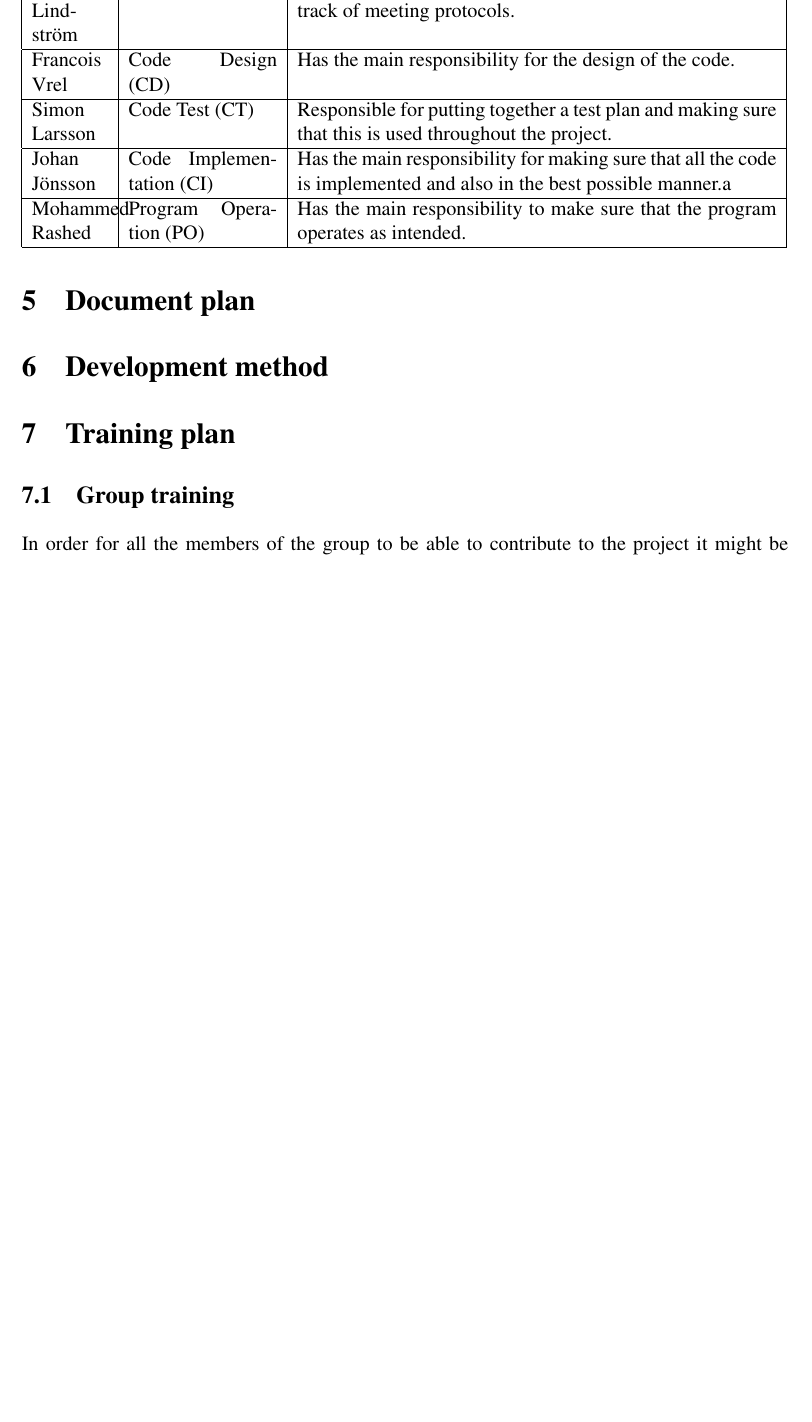
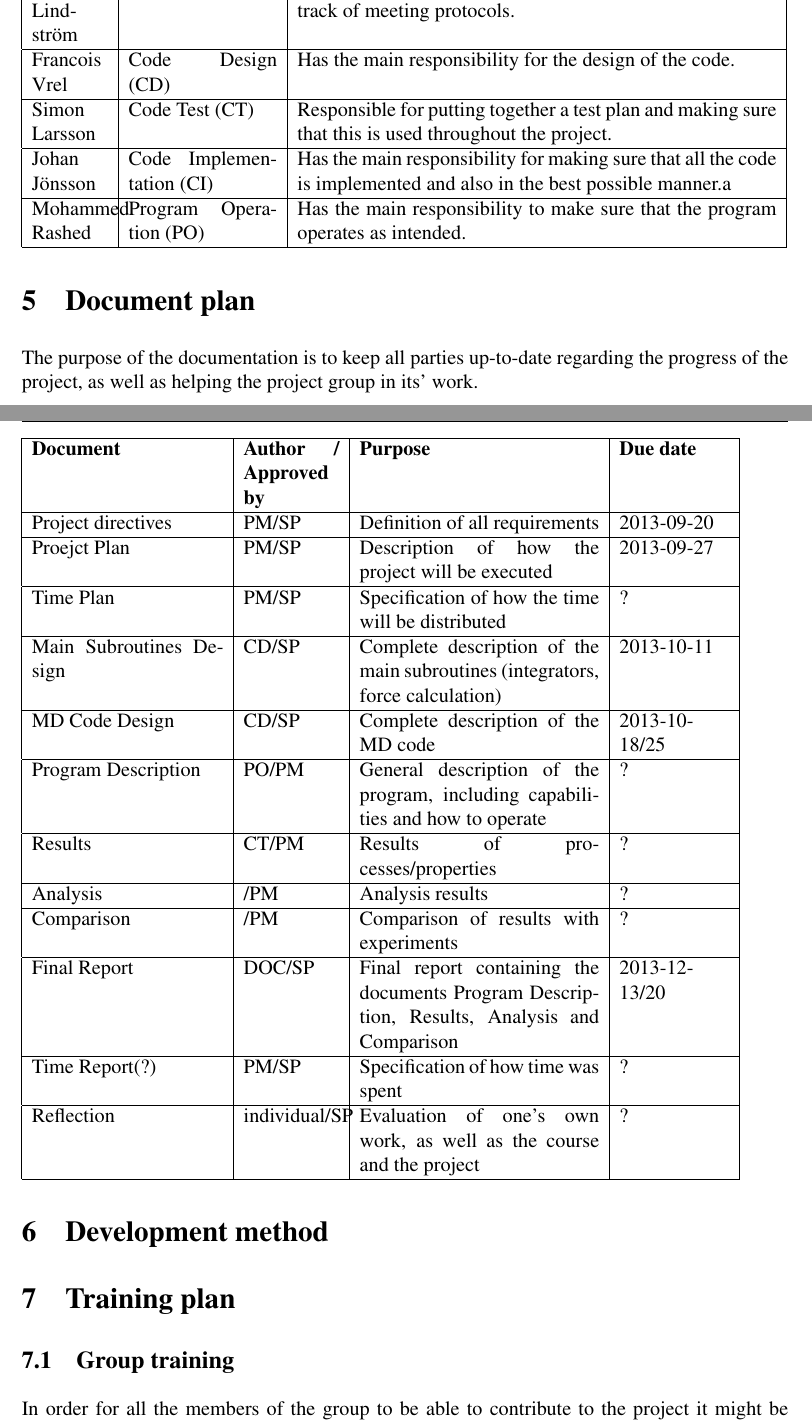
Before and after one commit to johanjoensson/TFYA50-Computational-Physics, a LaTeX document (Documentation/Project_plan/project_plan.tex, which reads Documentation/Project_plan/document_plan.tex): part of page 8 of 13 before the commit and two parts of pages 8 and 9 of 14 after it, the two joined at a grey line, cut so that both start at the same text, the shorter picture padded with empty space. Compiled offline with pdfLaTeX.

Commit message:
Latexifiation of the doc part from bjorn /SW

```diff
--- a/Documentation/Project_plan/document_plan.tex
+++ b/Documentation/Project_plan/document_plan.tex
@@ -1 +1,18 @@
 \section{Document plan}
+The purpose of the documentation is to keep all parties up-to-date regarding the progress of the project, as well as helping the project group in its’ work.\\
+\begin{tabular}{|p{40mm}|p{20mm}|p{50mm}|p{23mm}|}
+\LIPSleverans{\textbf{Document}}{\textbf{Author / Approved by}}{\textbf{Purpose}}{\textbf{Due date}}
+\LIPSleverans{Project directives}{PM/SP}{Definition of all requirements}{2013-09-20}
+\LIPSleverans{Proejct Plan}{PM/SP}{Description of how the project will be executed}{2013-09-27}
+\LIPSleverans{Time Plan}{PM/SP}{Specification of how the time will be distributed}{?}
+\LIPSleverans{Main Subroutines Design}{CD/SP}{Complete description of the main subroutines (integrators, force calculation)}{2013-10-11}
+\LIPSleverans{MD Code Design}{CD/SP}{Complete description of the MD code}{2013-10-18/25}
+\LIPSleverans{Program Description}{PO/PM}{General description of the program, including capabilities and how to operate}{?}
+\LIPSleverans{Results}{CT/PM}{Results of processes/properties}{?}
+\LIPSleverans{Analysis}{/PM}{Analysis results}{?}
+\LIPSleverans{Comparison}{/PM}{Comparison of results with experiments}{?}
+\LIPSleverans{Final Report}{DOC/SP}{Final report containing the documents Program Description, Results, Analysis and Comparison}{2013-12-13/20}
+\LIPSleverans{Time Report(?)}{PM/SP}{Specification of how time was spent}{?}
+\LIPSleverans{Reflection}{individual/SP}{Evaluation of one’s own work, as well as the course and the project}{?}
+\hline
+\end{tabular}
```
